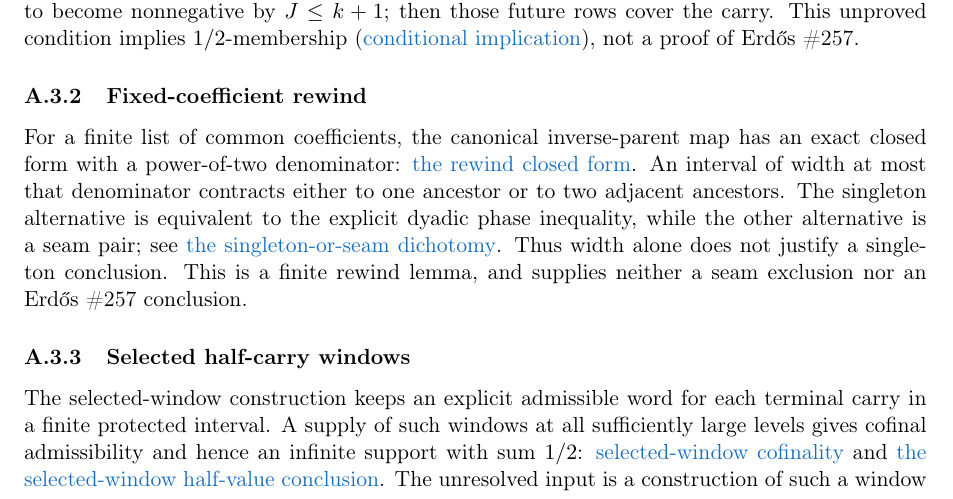
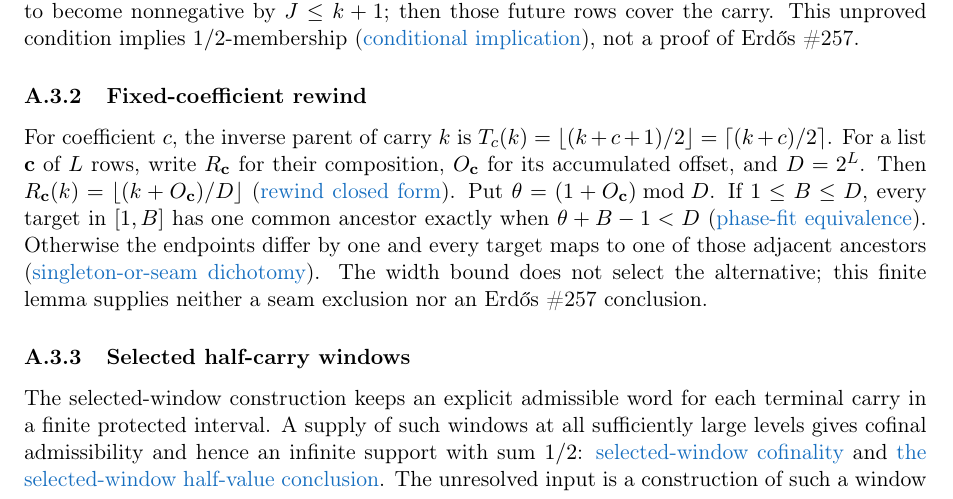
Before and after one commit to wcook04/plectis-lean-erdos249-257, a LaTeX paper (paper/erdos249-257-main-paper.tex): part of page 27 of 53, cut so that both start at the same text. Compiled offline with pdfLaTeX.

Commit message:
Define the fixed-coefficient rewind phase

```diff
--- a/paper/erdos249-257-main-paper.tex
+++ b/paper/erdos249-257-main-paper.tex
@@ -1337,17 +1337,20 @@ not a proof of Erd\H{o}s~\#257.
 
 \subsubsection{Fixed-coefficient rewind}\label{res:fixedcoeffrewind}
 
-For a finite list of common coefficients, the canonical inverse-parent map has
-an exact closed form with a power-of-two denominator:
-\lword{HalfCarryCeilParentContraction.lean}{49}{rewind_eq_closedForm}{the rewind closed form}.
-An interval of width at most that denominator contracts either to one ancestor
-or to two adjacent ancestors.  The singleton alternative is equivalent to the
-explicit dyadic phase inequality, while the other alternative is a seam pair;
-see
-\lword{HalfCarryCeilParentContraction.lean}{180}{rewind_singleton_or_isSeamPair}{the singleton-or-seam dichotomy}.
-Thus width alone does not justify a singleton conclusion.  This is a finite
-rewind lemma, and supplies neither a seam exclusion nor an Erd\H{o}s~\#257
-conclusion.
+For coefficient $c$, the inverse parent of carry $k$ is
+$T_c(k)=\lfloor(k+c+1)/2\rfloor=\lceil(k+c)/2\rceil$.  For a list
+$\mathbf c$ of $L$ rows, write $R_{\mathbf c}$ for their composition,
+$O_{\mathbf c}$ for its accumulated offset, and $D=2^L$.  Then
+$R_{\mathbf c}(k)=\lfloor(k+O_{\mathbf c})/D\rfloor$
+(\lword{HalfCarryCeilParentContraction.lean}{49}{rewind_eq_closedForm}{rewind closed form}).
+Put $\theta=(1+O_{\mathbf c})\bmod D$.  If $1\leq B\leq D$, every target in
+$[1,B]$ has one common ancestor exactly when $\theta+B-1<D$
+(\lword{HalfCarryCeilParentContraction.lean}{99}{rewind_endpoint_eq_iff_phase_fit}{phase-fit equivalence}).
+Otherwise the endpoints differ by one and every target maps to one of those
+adjacent ancestors
+(\lword{HalfCarryCeilParentContraction.lean}{180}{rewind_singleton_or_isSeamPair}{singleton-or-seam dichotomy}).
+The width bound does not select the alternative; this finite lemma supplies
+neither a seam exclusion nor an Erd\H{o}s~\#257 conclusion.
 
 \subsubsection{Selected half-carry windows}\label{res:selectedhalfwindow}
 
```
Also changed, not shown: erdos249-257-main-paper.pdf, 2 other files.
